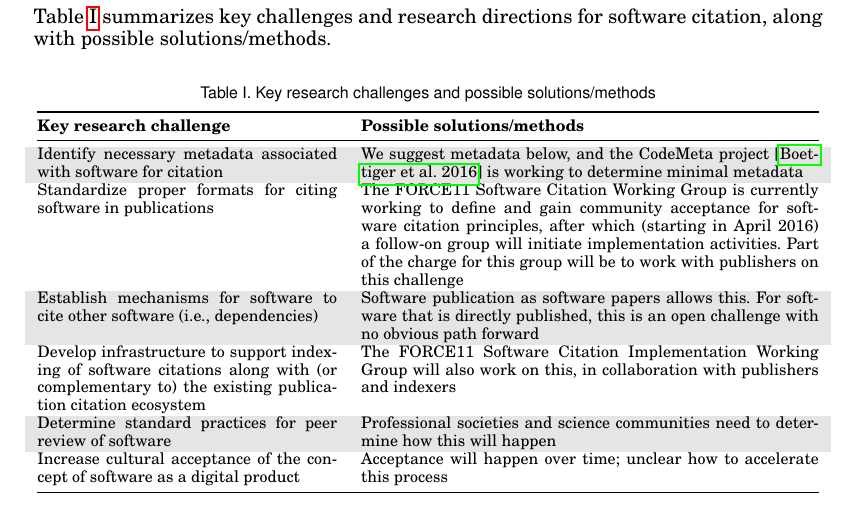
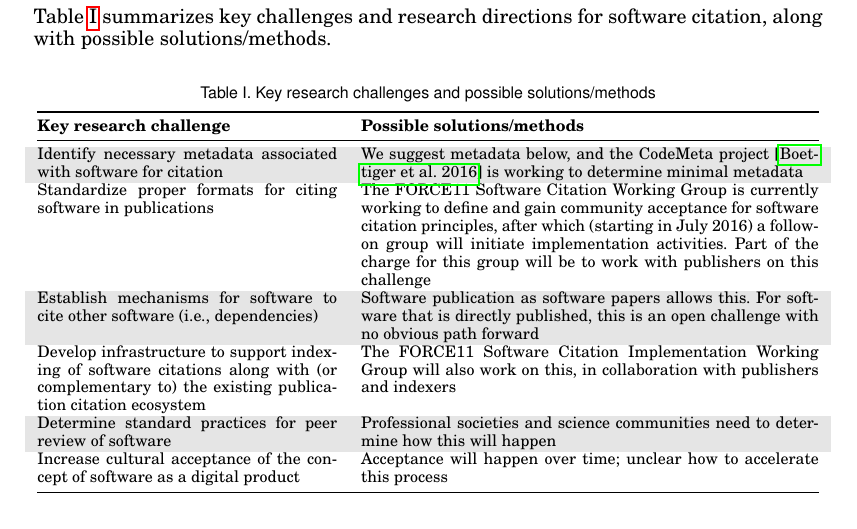
Before and after one commit to kyleniemeyer/software-citation-challenge-paper, a LaTeX paper (SC-challenge.tex): part of page 3 of 6, cut so that both start at the same text. Compiled offline with pdfLaTeX.

Commit message:
April probably too optimistic for implementation group...

```diff
--- a/SC-challenge.tex
+++ b/SC-challenge.tex
@@ -226,7 +226,7 @@ Identify necessary metadata associated with software for citation &
 We suggest metadata below, and the CodeMeta project~\cite{CodeMeta} is working to determine minimal metadata \\
 
 Standardize proper formats for citing software in publications &
-The FORCE11 Software Citation Working Group is currently working to define and gain community acceptance for software citation principles, after which (starting in April 2016) a follow-on group will initiate implementation activities. Part of the charge for this group will be to work with publishers on this challenge \\
+The FORCE11 Software Citation Working Group is currently working to define and gain community acceptance for software citation principles, after which (starting in July 2016) a follow-on group will initiate implementation activities. Part of the charge for this group will be to work with publishers on this challenge \\
 
 Establish mechanisms for software to cite other software (i.e., dependencies) &
 Software publication as software papers allows this. For software that is directly published, this is an open challenge with no obvious path forward \\
```
